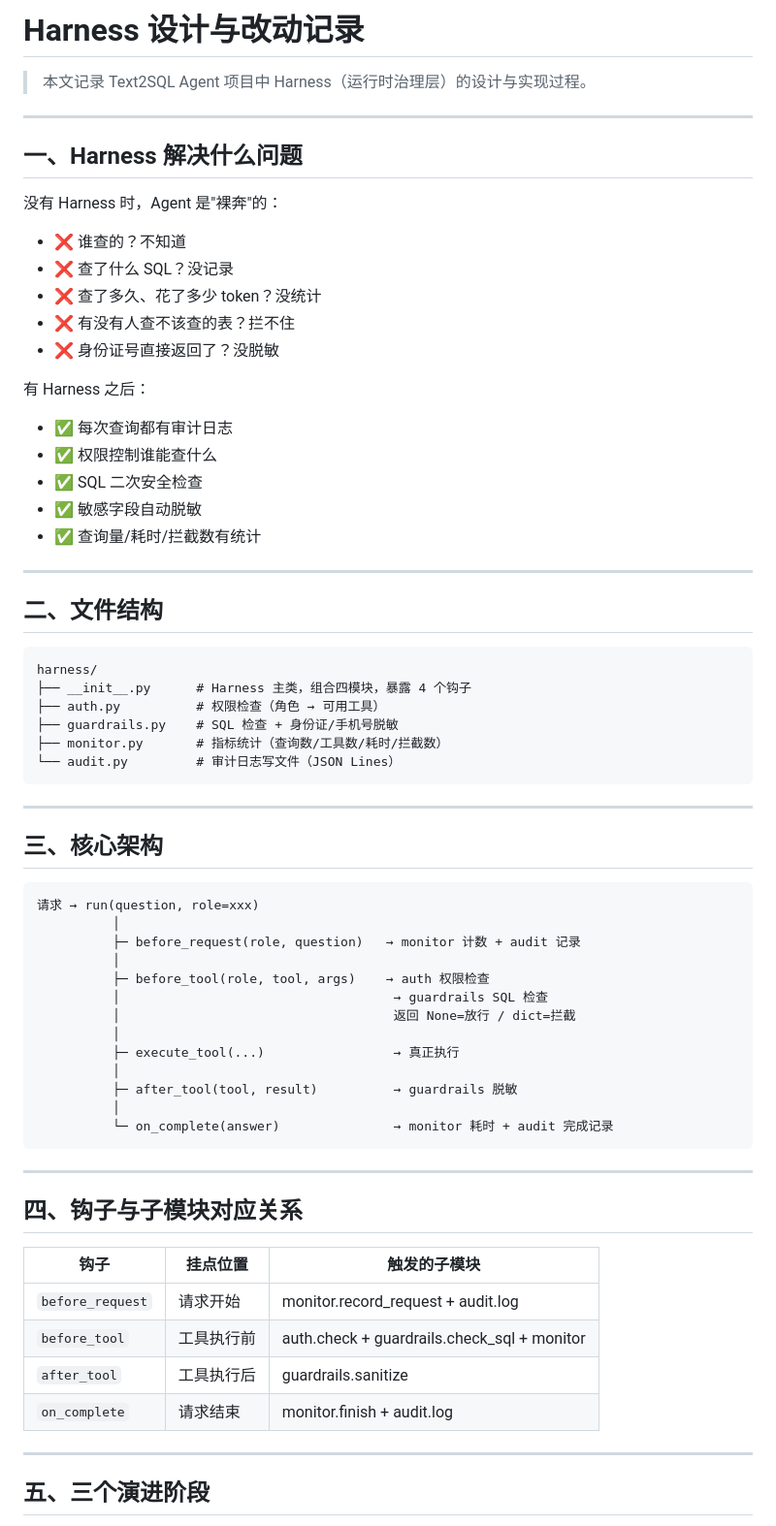
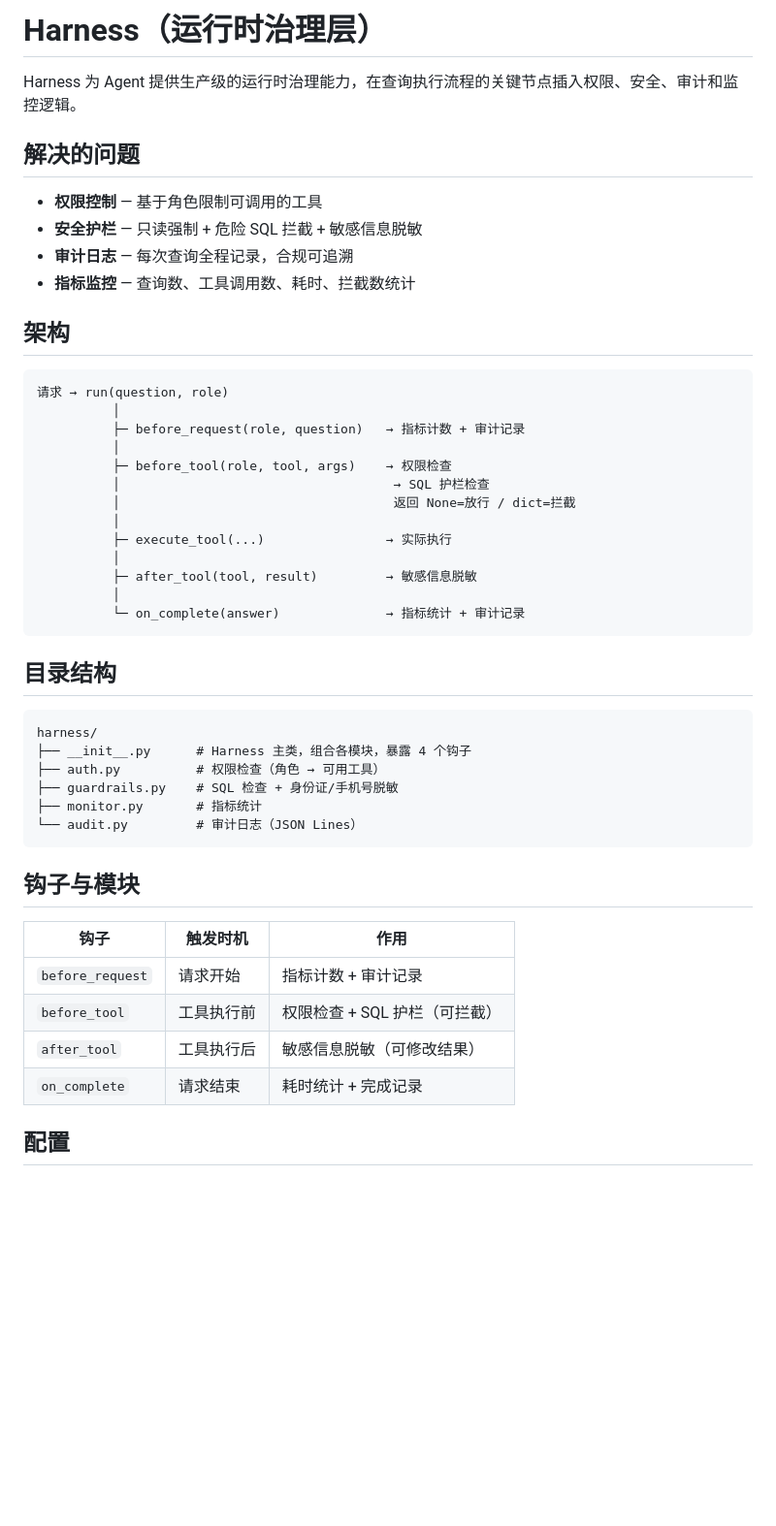
Before and after one commit to yahui7/fin-sql-agent, a Markdown page: HARNESS.md, the part around one of its changes. Shown at 97% size. Rendered like a GitHub page; blank space fills up the shorter version.

Commit message:
docs: rewrite HARNESS.md for project users

````diff
--- a/HARNESS.md
+++ b/HARNESS.md
@@ -1,72 +1,51 @@
-# Harness 设计与改动记录
+# Harness（运行时治理层）
 
-> 本文记录 Text2SQL Agent 项目中 Harness（运行时治理层）的设计与实现过程。
+Harness 为 Agent 提供生产级的运行时治理能力，在查询执行流程的关键节点插入权限、安全、审计和监控逻辑。
 
----
+## 解决的问题
 
-## 一、Harness 解决什么问题
+- **权限控制** — 基于角色限制可调用的工具
+- **安全护栏** — 只读强制 + 危险 SQL 拦截 + 敏感信息脱敏
+- **审计日志** — 每次查询全程记录，合规可追溯
+- **指标监控** — 查询数、工具调用数、耗时、拦截数统计
 
-没有 Harness 时，Agent 是"裸奔"的：
+## 架构
 
-- ❌ 谁查的？不知道
-- ❌ 查了什么 SQL？没记录
-- ❌ 查了多久、花了多少 token？没统计
-- ❌ 有没有人查不该查的表？拦不住
-- ❌ 身份证号直接返回了？没脱敏
+```
+请求 → run(question, role)
+          │
+          ├─ before_request(role, question)   → 指标计数 + 审计记录
+          │
+          ├─ before_tool(role, tool, args)    → 权限检查
+          │                                    → SQL 护栏检查
+          │                                    返回 None=放行 / dict=拦截
+          │
+          ├─ execute_tool(...)                → 实际执行
+          │
+          ├─ after_tool(tool, result)         → 敏感信息脱敏
+          │
+          └─ on_complete(answer)              → 指标统计 + 审计记录
+```
 
-有 Harness 之后：
-
-- ✅ 每次查询都有审计日志
-- ✅ 权限控制谁能查什么
-- ✅ SQL 二次安全检查
-- ✅ 敏感字段自动脱敏
-- ✅ 查询量/耗时/拦截数有统计
-
----
-
-## 二、文件结构
+## 目录结构
 
 ```
 harness/
-├── __init__.py      # Harness 主类，组合四模块，暴露 4 个钩子
+├── __init__.py      # Harness 主类，组合各模块，暴露 4 个钩子
 ├── auth.py          # 权限检查（角色 → 可用工具）
 ├── guardrails.py    # SQL 检查 + 身份证/手机号脱敏
-├── monitor.py       # 指标统计（查询数/工具数/耗时/拦截数）
-└── audit.py         # 审计日志写文件（JSON Lines）
+├── monitor.py       # 指标统计
+└── audit.py         # 审计日志（JSON Lines）
 ```
 
----
+## 钩子与模块
 
-## 三、核心架构
+| 钩子 | 触发时机 | 作用 |
+|-----|---------|------|
+| `before_request` | 请求开始 | 指标计数 + 审计记录 |
+| `before_tool` | 工具执行前 | 权限检查 + SQL 护栏（可拦截） |
+| `after_tool` | 工具执行后 | 敏感信息脱敏（可修改结果） |
+| `on_complete` | 请求结束 | 耗时统计 + 完成记录 |
 
-```
-请求 → run(question, role=xxx)
-          │
-          ├─ before_request(role, question)   → monitor 计数 + audit 记录
-          │
-          ├─ before_tool(role, tool, args)    → auth 权限检查
-          │                                    → guardrails SQL 检查
-          │                                    返回 None=放行 / dict=拦截
-          │
-          ├─ execute_tool(...)                 → 真正执行
-          │
-          ├─ after_tool(tool, result)          → guardrails 脱敏
-          │
-          └─ on_complete(answer)               → monitor 耗时 + audit 完成记录
-```
+## 配置
 
----
-
-## 四、钩子与子模块对应关系
-
-| 钩子 | 挂点位置 | 触发的子模块 |
-|-----|---------|------------|
-| `before_request` | 请求开始 | monitor.record_request + audit.log |
-| `before_tool` | 工具执行前 | auth.check + guardrails.check_sql + monitor |
-| `after_tool` | 工具执行后 | guardrails.sanitize |
-| `on_complete` | 请求结束 | monitor.finish + audit.log |
-
----
-
-## 五、三个演进阶段
-
````
Also changed, not shown: other parts of HARNESS.md (+33 -51 lines).
